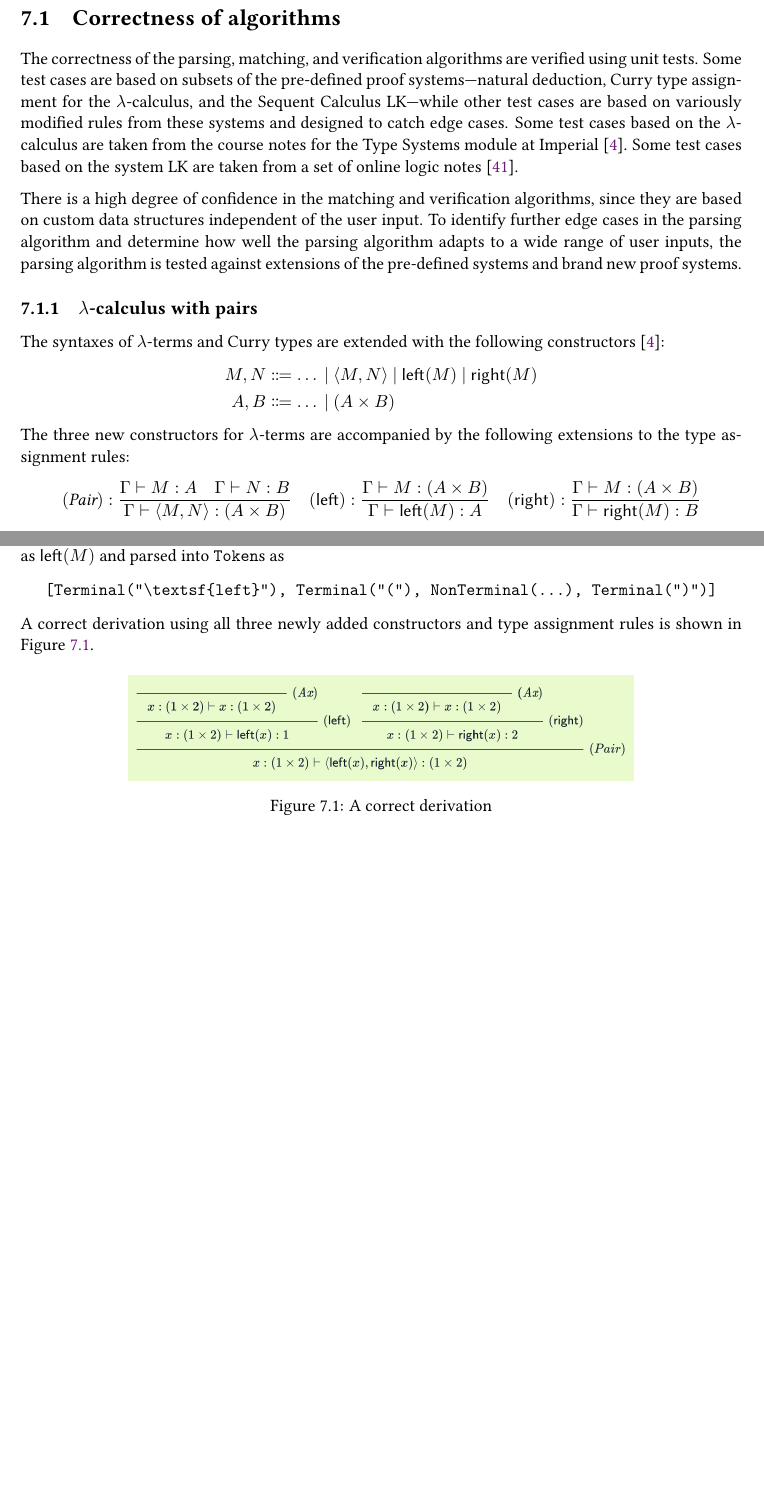
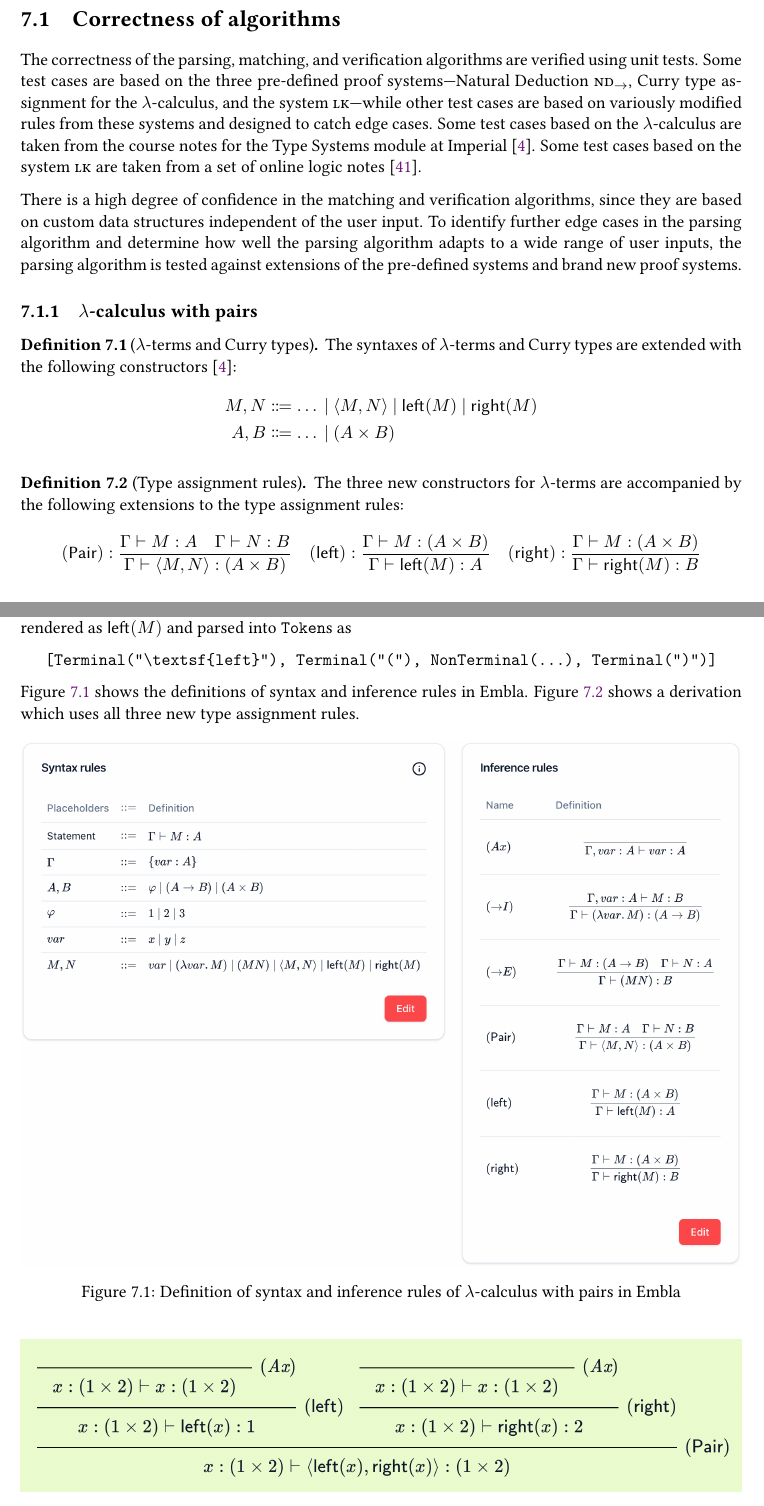
Before and after one commit to justinkeung1018/building-derivations-docs, a LaTeX thesis (main.tex, which reads evaluation/evaluation.tex, main.sty): two parts of pages 36 and 37 of 50 before the commit and two parts of pages 36 and 37 of 51 after it, joined at a grey line, cut so that both start at the same text, the shorter picture padded with empty space. Compiled offline with pdfLaTeX; a LaTeX package or settings file that is missing is left out.

Commit message:
Add more to lambda calculus with pairs

```diff
--- a/evaluation/evaluation.tex
+++ b/evaluation/evaluation.tex
@@ -5,31 +5,41 @@ The application should be both reliable and intuitive to use. Here, reliability
 
 \section{Correctness of algorithms}
 \label{evaluation:correctness}
-The correctness of the parsing, matching, and verification algorithms are verified using unit tests. Some test cases are based on subsets of the pre-defined proof systems---natural deduction, Curry type assignment for the $\lambda$-calculus, and the Sequent Calculus LK---while other test cases are based on variously modified rules from these systems and designed to catch edge cases. Some test cases based on the $\lambda$-calculus are taken from the course notes for the Type Systems module at Imperial \cite{van-bakel:2022}. Some test cases based on the system LK are taken from a set of online logic notes \cite{sequent}.
+The correctness of the parsing, matching, and verification algorithms are verified using unit tests. Some test cases are based on the three pre-defined proof systems---Natural Deduction \ndt{}, Curry type assignment for the $\lambda$-calculus, and the system \textsc{lk}---while other test cases are based on variously modified rules from these systems and designed to catch edge cases. Some test cases based on the $\lambda$-calculus are taken from the course notes for the Type Systems module at Imperial \cite{van-bakel:2022}. Some test cases based on the system \textsc{lk} are taken from a set of online logic notes \cite{sequent}.
 
 There is a high degree of confidence in the matching and verification algorithms, since they are based on custom data structures independent of the user input. To identify further edge cases in the parsing algorithm and determine how well the parsing algorithm adapts to a wide range of user inputs, the parsing algorithm is tested against extensions of the pre-defined systems and brand new proof systems.
 
-\subsection{$\lambda$-calculus with pairs}
+\subsection{\lc{} with pairs}
 \label{evaluation:lambda-pairs}
+\begin{definition}[$\lambda$-terms and Curry types]
     The syntaxes of $\lambda$-terms and Curry types are extended with the following constructors \cite{van-bakel:2022}:
     \begin{align*}
         M, N &\Coloneqq \ldots \alt \langle M, N \rangle \alt \textsf{left}(M) \alt \textsf{right}(M) \\
         A, B &\Coloneqq \ldots \alt (A \times B)
     \end{align*}
+\end{definition}
+\begin{definition}[Type assignment rules]
     The three new constructors for $\lambda$-terms are accompanied by the following extensions to the type assignment rules:
     \[
-    (\textit{Pair}): \frac{\Gamma \vdash M: A \quad \Gamma \vdash N: B}{\Gamma \vdash \langle M, N \rangle: (A \times B)} \quad (\textsf{left}): \frac{\Gamma \vdash M: (A \times B)}{\Gamma \vdash \textsf{left}(M): A} \quad (\textsf{right}): \frac{\Gamma \vdash M: (A \times B)}{\Gamma \vdash \textsf{right}(M): B}
+        (\textsf{Pair}): \frac{\Gamma \vdash M: A \quad \Gamma \vdash N: B}{\Gamma \vdash \langle M, N \rangle: (A \times B)} \quad (\textsf{left}): \frac{\Gamma \vdash M: (A \times B)}{\Gamma \vdash \textsf{left}(M): A} \quad (\textsf{right}): \frac{\Gamma \vdash M: (A \times B)}{\Gamma \vdash \textsf{right}(M): B}
     \]
-Although the user can type ``left'' and ``right'' for the two constructors, they will be rendered in math mode in \LaTeX{} as $left$ and $right$, which do not look the nicest. Prior to testing with the $\lambda$-calculus with pairs, the parsing algorithm can only handle \LaTeX{} commands that do not take any arguments, such as ``\textbackslash Gamma'' for $\Gamma$ and ``\textbackslash varphi'' for $\varphi$. The $\lambda$-calculus with pairs motivates extending the parsing algorithm to parse \LaTeX{} commands as literal strings. In this case, ``\textbackslash textsf{left}(M)'' should be rendered as $\textsf{left}(M)$ and parsed into \lstinline{Token}s as
+\end{definition}
+Although the user can type ``left'' and ``right'' for the two constructors, they will be rendered in math mode in \LaTeX{} as $left$ and $right$, which do not look the nicest. Prior to testing with the $\lambda$-calculus with pairs, the parsing algorithm can only handle \LaTeX{} commands that do not take any arguments, such as ``\textbackslash Gamma'' for $\Gamma$ and ``\textbackslash varphi'' for $\varphi$. The $\lambda$-calculus with pairs motivates extending the parsing algorithm to parse \LaTeX{} commands as literal strings. In this case, ``\lstinline|\textsf{left}(M)|'' should be rendered as $\textsf{left}(M)$ and parsed into \lstinline{Token}s as
 \begin{center}
     \lstinline|[Terminal("\textsf{left}"), Terminal("("), NonTerminal(...), Terminal(")")]|
 \end{center}
-A correct derivation using all three newly added constructors and type assignment rules is shown in \Cref{fig:lambda-with-pairs}.
+\Cref{fig:evaluation:lambda-with-pairs-definition} shows the definitions of syntax and inference rules in \projectname{}. \Cref{fig:evaluation:lambda-with-pairs-derivation} shows a derivation which uses all three new type assignment rules.
 \begin{figure}[!htbp]
     \centering
-    \includegraphics[width=0.7\textwidth]{evaluation/lambda-with-pairs.png}
-    \caption{A correct derivation }
-    \label{fig:lambda-with-pairs}
+    \includegraphics[width=\textwidth]{evaluation/lambda-with-pairs-definition.png}
+    \caption{Definition of syntax and inference rules of $\lambda$-calculus with pairs in \projectname{}}
+    \label{fig:evaluation:lambda-with-pairs-definition}
+\end{figure}
+\begin{figure}[!htbp]
+    \centering
+    \includegraphics[width=\textwidth]{evaluation/lambda-with-pairs-derivation.png}
+    \caption{Derivation in the $\lambda$-calculus with pairs in \projectname{}}
+    \label{fig:evaluation:lambda-with-pairs-derivation}
 \end{figure}
 
 \subsection{\texorpdfstring{\lbm{}}{Lambda bar mu}}
--- a/main.sty
+++ b/main.sty
@@ -93,6 +93,7 @@
 % Proof system abbreviations
 \newcommand{\ndt}{$\textsc{nd}_\to$}
 \newcommand{\lbm}{$\bar{\lambda}{\mu}{\tilde{\mu}}$}
+\newcommand{\lc}{\texorpdfstring{$\lambda$-calculus}{Lambda Calculus}}
 
 % Arrows for inference rule names (no spacing after the arrow)
 \newcommand{\arr}{\mathord{\to}}
```
Also changed, not shown: background/proof_systems.tex (+1 -1 lines), evaluation/lambda-with-pairs-definition.png (added), evaluation/lambda-with-pairs-derivation.png (added), evaluation/lambda-with-pairs.png (deleted), evaluation/evaluation.tex (8 more changed lines). Lines whose indentation alone changed are shown as unchanged.
